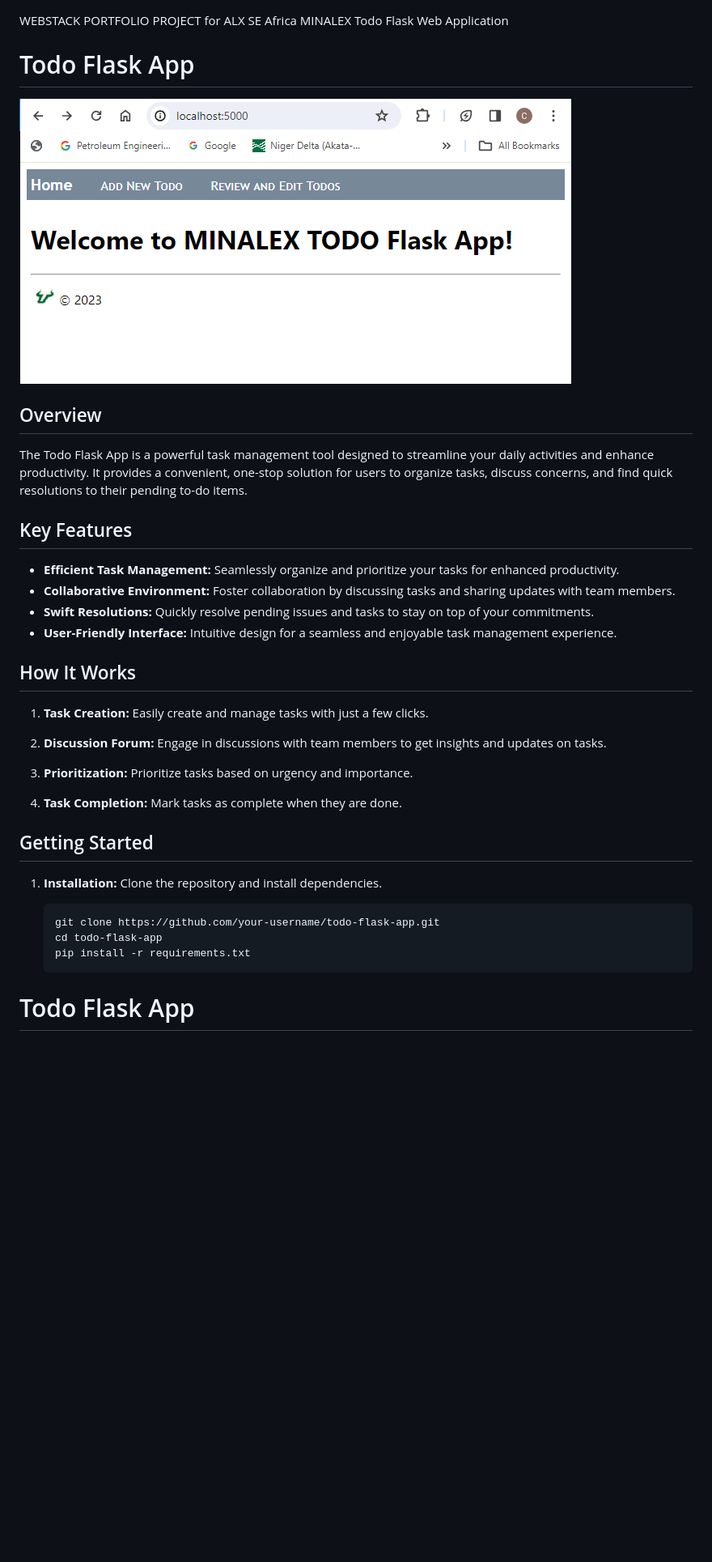
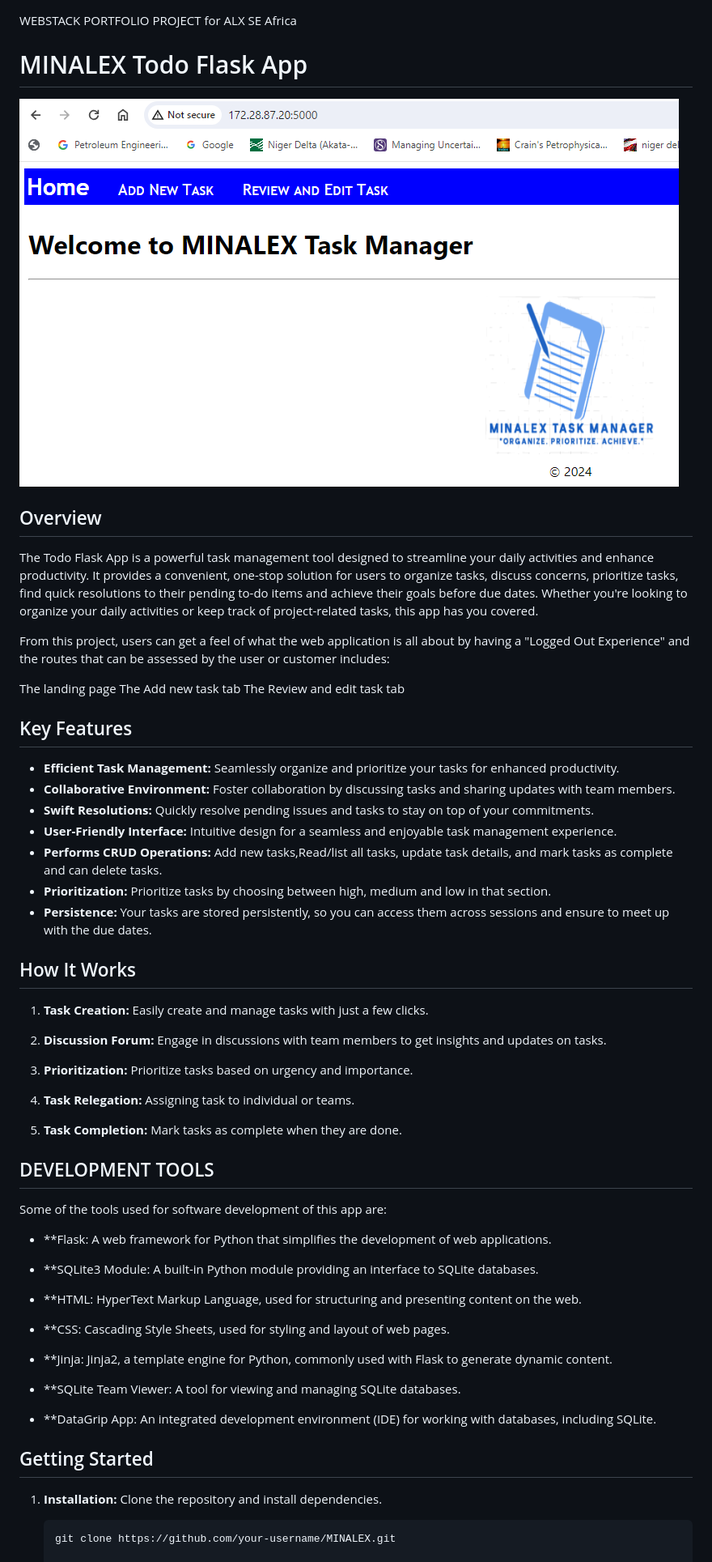
Before and after one commit to Obianuju23/MINALEX, a Markdown page: README.md, the part around one of its changes. Shown at 81% size. Rendered like a GitHub page; blank space fills up the shorter version.

Commit message:
updated my readme file

````diff
--- a/README.md
+++ b/README.md
@@ -1,14 +1,19 @@
 WEBSTACK PORTFOLIO PROJECT for ALX SE Africa
-MINALEX Todo Flask Web Application
 
 
-# Todo Flask App
+# MINALEX Todo Flask App
 
-![Todo App Logo](https://github.com/Obianuju23/MINALEX/blob/main/shots/homepage.PNG?raw=true)
+![Task Manager App Logo](https://github.com/Obianuju23/MINALEX/blob/main/shots/HOMEPAGE.PNG?raw=true)
 
 ## Overview
 
-The Todo Flask App is a powerful task management tool designed to streamline your daily activities and enhance productivity. It provides a convenient, one-stop solution for users to organize tasks, discuss concerns, and find quick resolutions to their pending to-do items.
+The Todo Flask App is a powerful task management tool designed to streamline your daily activities and enhance productivity. It provides a convenient, one-stop solution for users to organize tasks, discuss concerns, prioritize tasks, find quick resolutions to their pending to-do items and achieve their goals before due dates. Whether you're looking to organize your daily activities or keep track of project-related tasks, this app has you covered.
+
+From this project, users can get a feel of what the web application is all about by having a "Logged Out Experience" and the routes that can be assessed by the user or customer includes:
+
+The landing page
+The Add new task tab
+The Review and edit task tab
 
 ## Key Features
 
@@ -16,6 +21,10 @@ The Todo Flask App is a powerful task management tool designed to streamline you
 - **Collaborative Environment:** Foster collaboration by discussing tasks and sharing updates with team members.
 - **Swift Resolutions:** Quickly resolve pending issues and tasks to stay on top of your commitments.
 - **User-Friendly Interface:** Intuitive design for a seamless and enjoyable task management experience.
+- **Performs CRUD Operations:** Add new tasks,Read/list all tasks, update task details, and mark tasks as complete and can delete tasks.
+- **Prioritization:** Prioritize tasks by choosing between high, medium and low in that section.
+- **Persistence:** Your tasks are stored persistently, so you can access them across sessions and ensure to meet up with the due dates.
+
 
 ## How It Works
 
@@ -28,8 +37,31 @@ The Todo Flask App is a powerful task management tool designed to streamline you
 3. **Prioritization:**
    Prioritize tasks based on urgency and importance.
 
-4. **Task Completion:**
+4. **Task Relegation:**
+   Assigning task to individual or teams.
+
+5. **Task Completion:**
    Mark tasks as complete when they are done.
+
+## DEVELOPMENT TOOLS
+
+Some of the tools used for software development of this app are:
+
+
+- **Flask: A web framework for Python that simplifies the development of web applications.
+
+- **SQLite3 Module: A built-in Python module providing an interface to SQLite databases.
+
+- **HTML: HyperText Markup Language, used for structuring and presenting content on the web.
+
+- **CSS: Cascading Style Sheets, used for styling and layout of web pages.
+
+- **Jinja: Jinja2, a template engine for Python, commonly used with Flask to generate dynamic content.
+
+- **SQLite Team Viewer: A tool for viewing and managing SQLite databases.
+
+- **DataGrip App: An integrated development environment (IDE) for working with databases, including SQLite.
+
 
 ## Getting Started
 
@@ -37,8 +69,5 @@ The Todo Flask App is a powerful task management tool designed to streamline you
    Clone the repository and install dependencies.
 
    ```bash
-   git clone https://github.com/your-username/todo-flask-app.git
-   cd todo-flask-app
-   pip install -r requirements.txt
-# Todo Flask App
+   git clone https://github.com/your-username/MINALEX.git
 
````
Also changed, not shown: other parts of README.md (+60 -130 lines).
